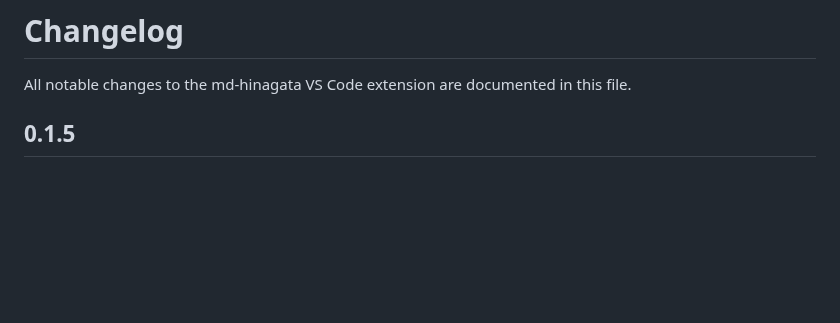
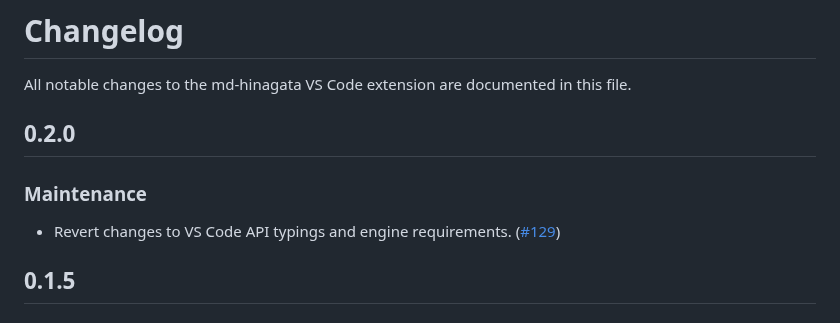
Before and after one commit to shm11C3/md-hinagata, a Markdown page: apps/vscode-extension/CHANGELOG.md, the part around the change. Drawn GitHub-style; blank space fills up the shorter version.

Commit message:
chore: update extension changelog for 0.2.0

```diff
--- a/apps/vscode-extension/CHANGELOG.md
+++ b/apps/vscode-extension/CHANGELOG.md
@@ -1,6 +1,12 @@
 # Changelog
 
 All notable changes to the md-hinagata VS Code extension are documented in this file.
+
+## 0.2.0
+
+### Maintenance
+
+- Revert changes to VS Code API typings and engine requirements. ([#129](https://github.com/shm11C3/md-hinagata/pull/129))
 
 ## 0.1.5
 
```
